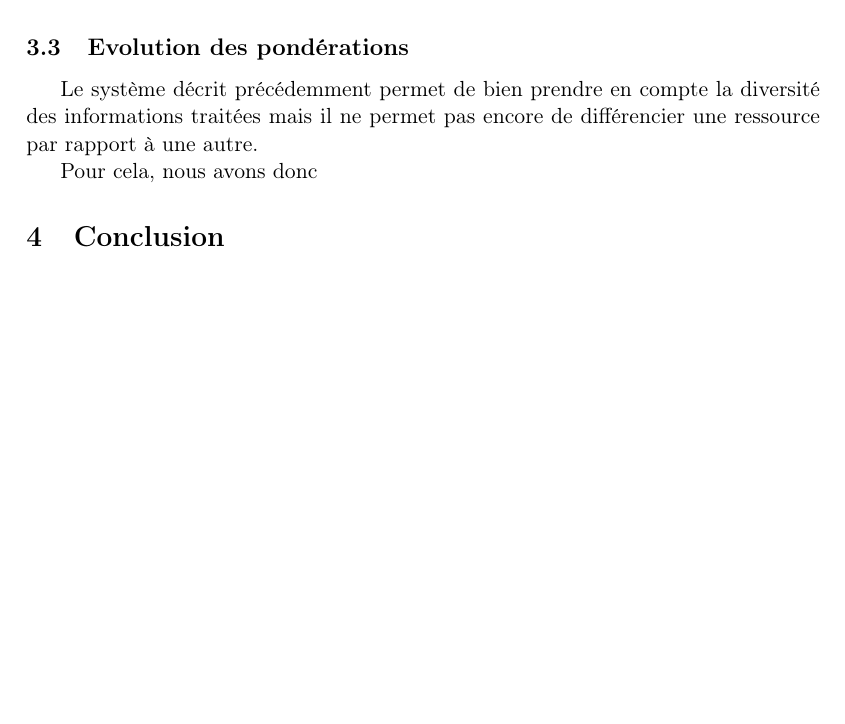
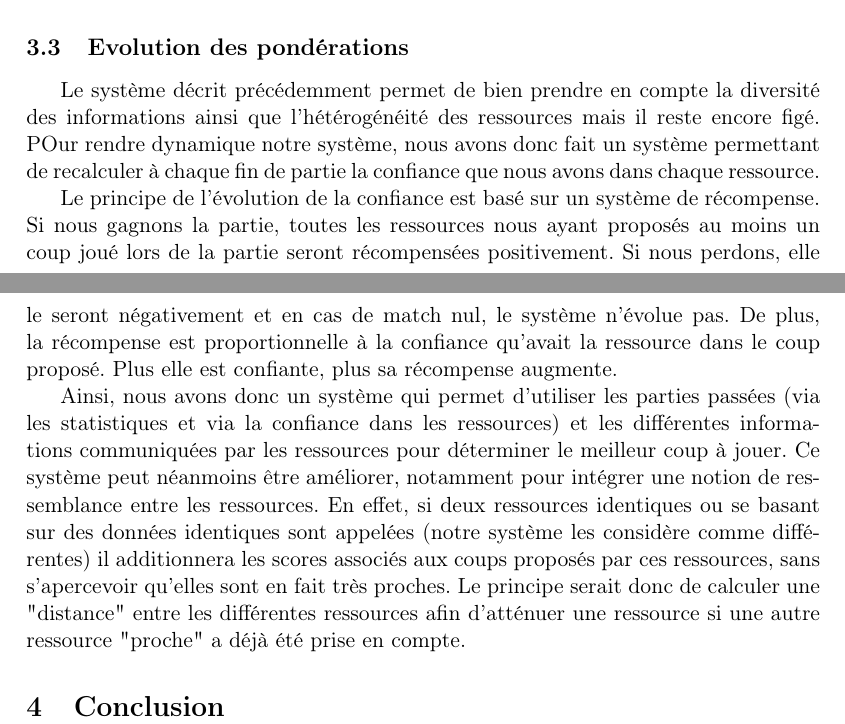
Before and after one commit to pchaigno/chess-service, a LaTeX paper (Documentations/rapport.tex): part of page 4 of 4 before the commit and two parts of pages 4 and 5 of 5 after it, the two joined at a grey line, cut so that both start at the same text, the shorter picture padded with empty space. Compiled offline with LaTeX, dvips and Ghostscript; the source files are stored in an older character set and shown here as Unicode.

Commit message:
Partie stat finie, a relire

```diff
--- a/Documentations/rapport.tex
+++ b/Documentations/rapport.tex
@@ -120,9 +120,12 @@ Nous avons donc \(f_{k}(x_{k})=\frac{x_{k}-\bar{x_{k}}}{\vee(x_{k})}\).
 Afin d'obtenir ces statistiques, nous avons donc créé une classe qui s'occupe de gérer et des recalculer après chaque coup les statistiques liées aux différentes informations.
 
 \subsection{Evolution des pondérations}
-Le système décrit précédemment permet de bien prendre en compte la diversité des informations traitées mais il ne permet pas encore de différencier une ressource par rapport à une autre.
+Le système décrit précédemment permet de bien prendre en compte la diversité des informations ainsi que l'hétérogénéité des ressources mais il reste encore figé. POur rendre dynamique notre système, nous avons donc fait un système permettant de recalculer à chaque fin de partie la confiance que nous avons dans chaque ressource.
 
-Pour cela, nous avons donc
+Le principe de l'évolution de la confiance est basé sur un système de récompense. Si nous gagnons la partie, toutes les ressources nous ayant proposés au moins un coup joué lors de la partie seront récompensées positivement. Si nous perdons, elle le seront négativement et en cas de match nul, le système n'évolue pas. De plus, la récompense est proportionnelle à la confiance qu'avait la ressource dans le coup proposé. Plus elle est confiante, plus sa récompense augmente.
+
+Ainsi, nous avons donc un système qui permet d'utiliser les parties passées (via les statistiques et via la confiance dans les ressources) et les différentes informations communiquées par les ressources pour déterminer le meilleur coup à jouer.
+Ce système peut néanmoins être améliorer, notamment pour intégrer une notion de ressemblance entre les ressources. En effet, si deux ressources identiques ou se basant sur des données identiques sont appelées (notre système les considère comme différentes) il additionnera les scores associés aux coups proposés par ces ressources, sans s'apercevoir qu'elles sont en fait très proches. Le principe serait donc de calculer une "distance" entre les différentes ressources afin d'atténuer une ressource si une autre ressource "proche" a déjà été prise en compte.
 
 
 \section{Conclusion}
```
Also changed, not shown: Documentations/rapport.tex (4 more changed lines).
